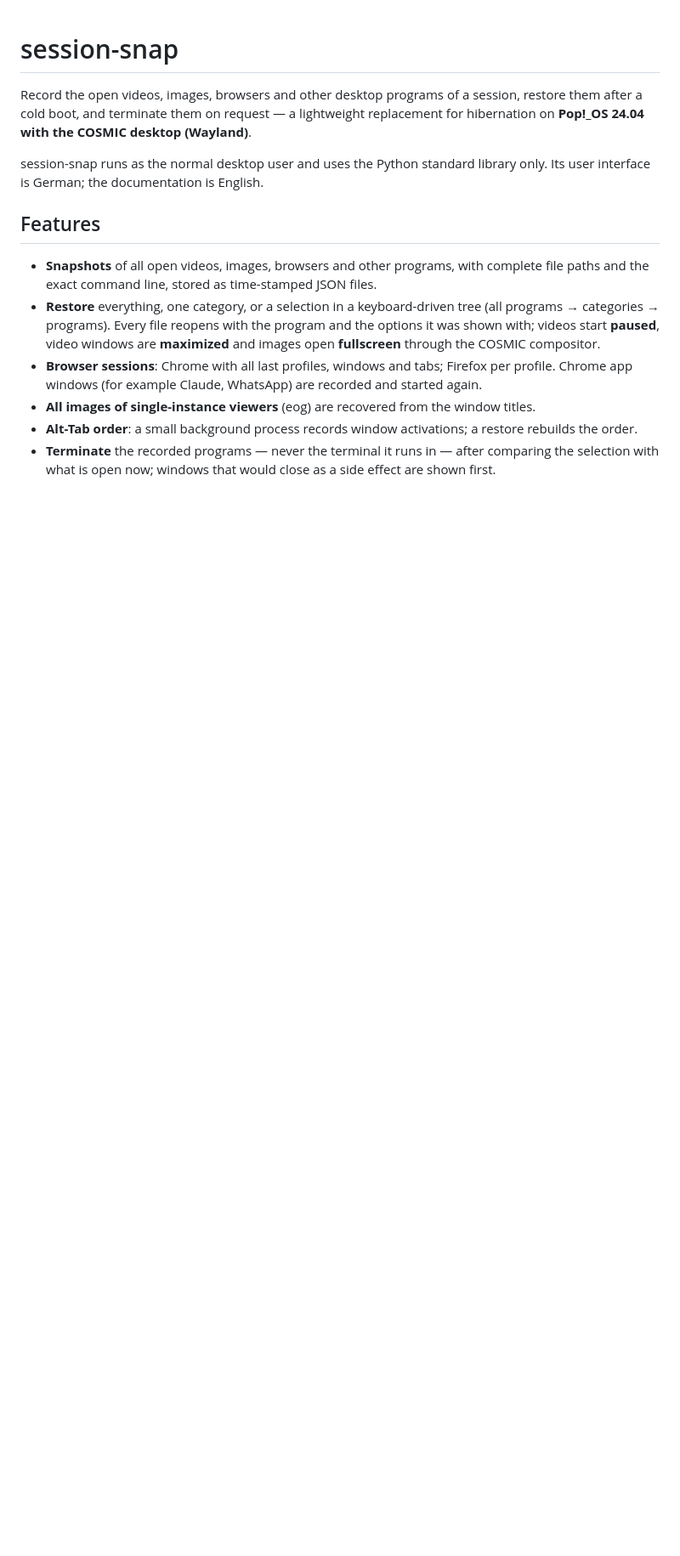
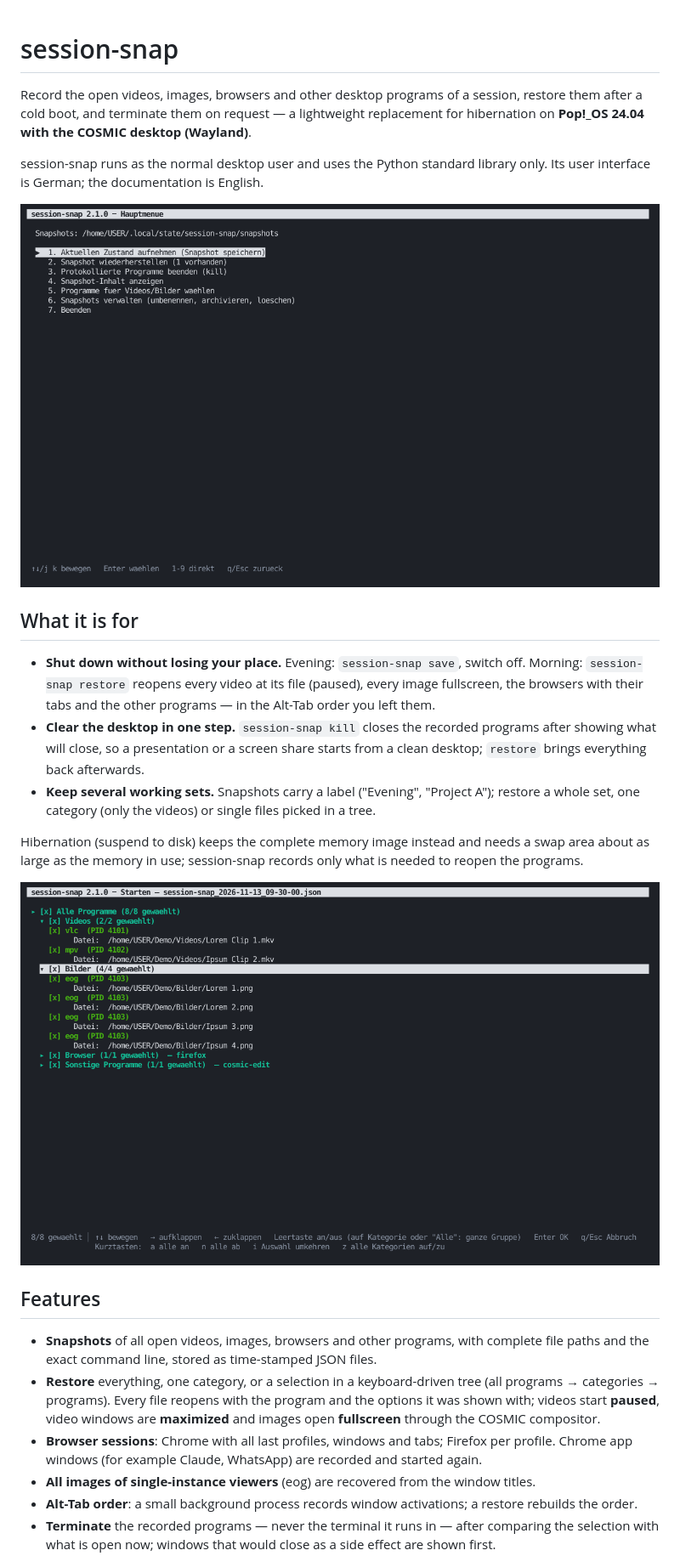
Before and after one commit to peddanet/session-snap, a Markdown page: README.md, the part around one of its changes. Shown at 85% size. GitHub-like rendering; pictures changed too: docs/images/main-menu.png (added), docs/images/restore-selection.png (added); blank space fills up the shorter version.

```diff
--- a/README.md
+++ b/README.md
@@ -6,6 +6,25 @@ after a cold boot, and terminate them on request — a lightweight replacement f
 
 session-snap runs as the normal desktop user and uses the Python standard library only. Its
 user interface is German; the documentation is English.
+
+![Main menu of session-snap in a terminal](docs/images/main-menu.png)
+
+## What it is for
+
+- **Shut down without losing your place.** Evening: `session-snap save`, switch off. Morning:
+  `session-snap restore` reopens every video at its file (paused), every image fullscreen, the
+  browsers with their tabs and the other programs — in the Alt-Tab order you left them.
+- **Clear the desktop in one step.** `session-snap kill` closes the recorded programs after
+  showing what will close, so a presentation or a screen share starts from a clean desktop;
+  `restore` brings everything back afterwards.
+- **Keep several working sets.** Snapshots carry a label ("Evening", "Project A"); restore a
+  whole set, one category (only the videos) or single files picked in a tree.
+
+Hibernation (suspend to disk) keeps the complete memory image instead and needs a swap area
+about as large as the memory in use; session-snap records only what is needed to reopen the
+programs.
+
+![Picking single files to restore](docs/images/restore-selection.png)
 
 ## Features
 
```
Also changed, not shown: other parts of README.md (+13 -0 lines), CHANGELOG.md (+2 -0 lines), docs/images/progress-overlay.png (added).
